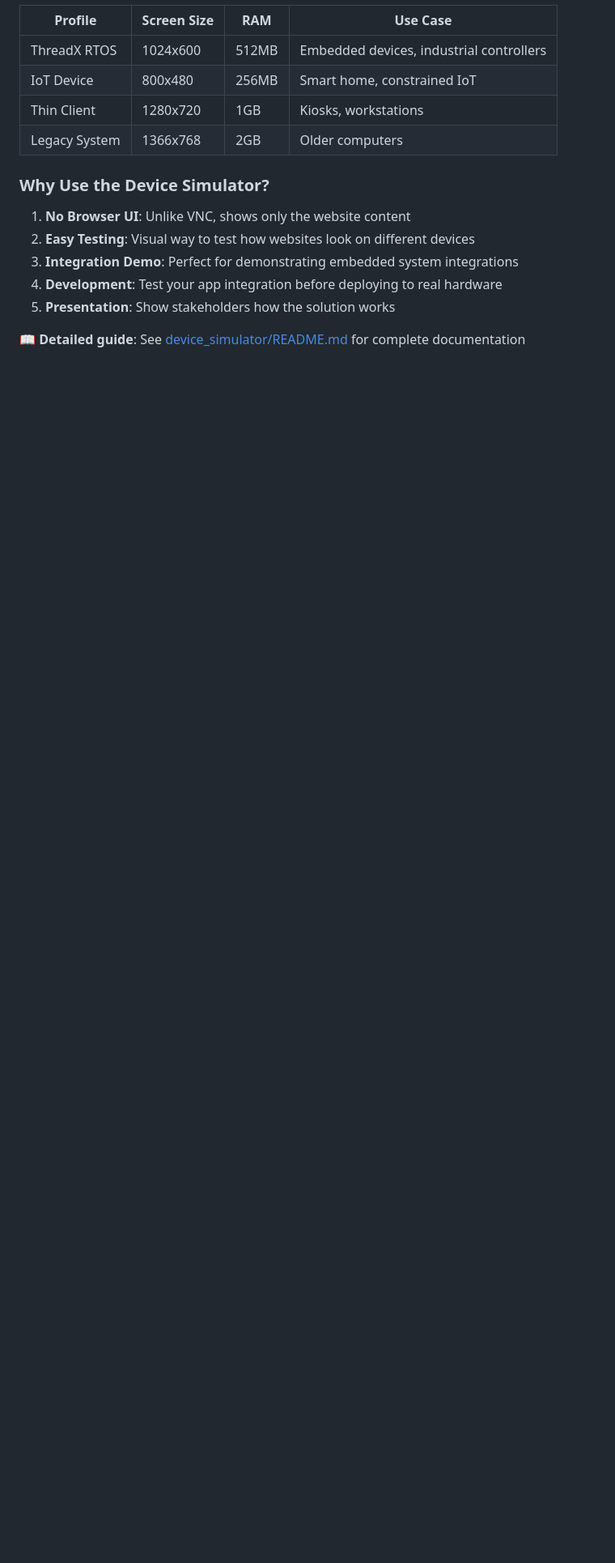
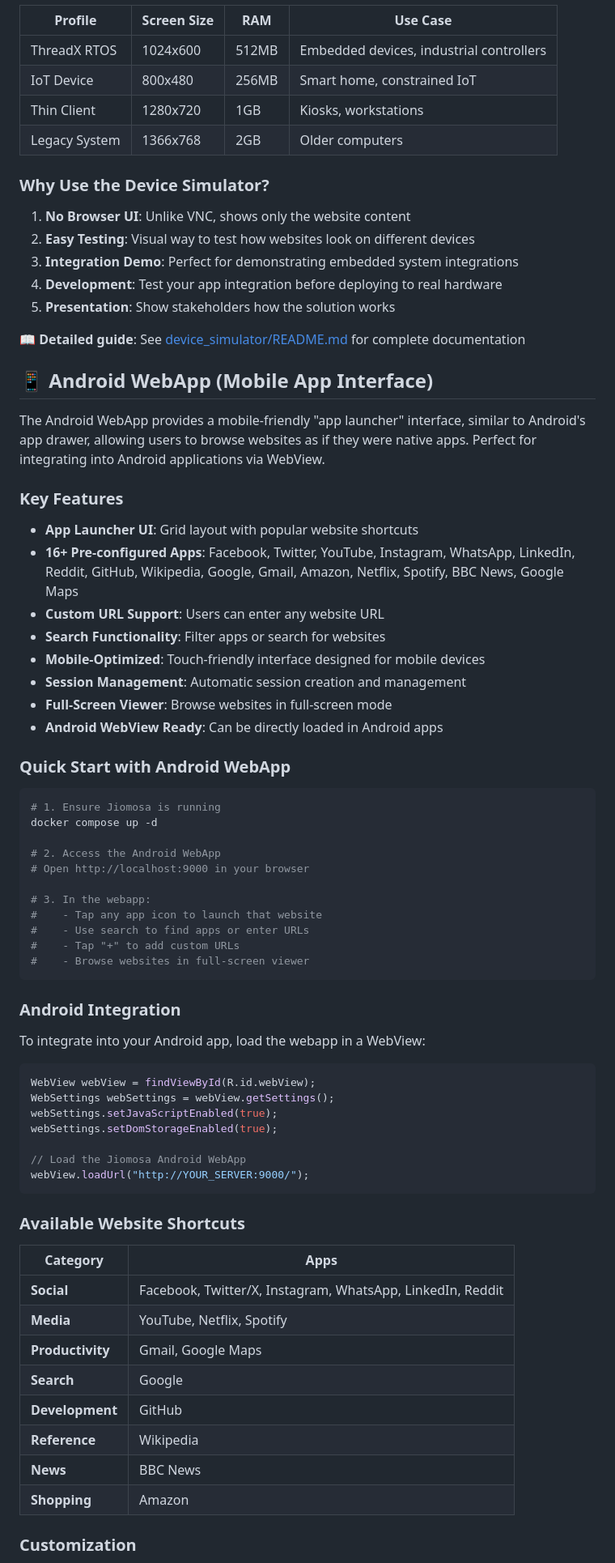
Before and after one commit to SharksJio/jiomosa, a Markdown page: README.md, the part around one of its changes. Shown at 81% size. Rendered like a GitHub page; blank space fills up the shorter version.

Commit message:
Update README with Android WebApp documentation and details
Co-authored-by: SharksJio <124758788+SharksJio@users.noreply.github.com>

````diff
--- a/README.md
+++ b/README.md
@@ -229,3 +237,64 @@ http://localhost:8000
 5. **Presentation**: Show stakeholders how the solution works
 
 📖 **Detailed guide**: See [device_simulator/README.md](device_simulator/README.md) for complete documentation
+
+## 📱 Android WebApp (Mobile App Interface)
+
+The Android WebApp provides a mobile-friendly "app launcher" interface, similar to Android's app drawer, allowing users to browse websites as if they were native apps. Perfect for integrating into Android applications via WebView.
+
+### Key Features
+
+- **App Launcher UI**: Grid layout with popular website shortcuts
+- **16+ Pre-configured Apps**: Facebook, Twitter, YouTube, Instagram, WhatsApp, LinkedIn, Reddit, GitHub, Wikipedia, Google, Gmail, Amazon, Netflix, Spotify, BBC News, Google Maps
+- **Custom URL Support**: Users can enter any website URL
+- **Search Functionality**: Filter apps or search for websites
+- **Mobile-Optimized**: Touch-friendly interface designed for mobile devices
+- **Session Management**: Automatic session creation and management
+- **Full-Screen Viewer**: Browse websites in full-screen mode
+- **Android WebView Ready**: Can be directly loaded in Android apps
+
+### Quick Start with Android WebApp
+
+```bash
+# 1. Ensure Jiomosa is running
+docker compose up -d
+
+# 2. Access the Android WebApp
+# Open http://localhost:9000 in your browser
+
+# 3. In the webapp:
+#    - Tap any app icon to launch that website
+#    - Use search to find apps or enter URLs
+#    - Tap "+" to add custom URLs
+#    - Browse websites in full-screen viewer
+```
+
+### Android Integration
+
+To integrate into your Android app, load the webapp in a WebView:
+
+```java
+WebView webView = findViewById(R.id.webView);
+WebSettings webSettings = webView.getSettings();
+webSettings.setJavaScriptEnabled(true);
+webSettings.setDomStorageEnabled(true);
+
+// Load the Jiomosa Android WebApp
+webView.loadUrl("http://YOUR_SERVER:9000/");
+```
+
+### Available Website Shortcuts
+
+| Category | Apps |
+|----------|------|
+| **Social** | Facebook, Twitter/X, Instagram, WhatsApp, LinkedIn, Reddit |
+| **Media** | YouTube, Netflix, Spotify |
+| **Productivity** | Gmail, Google Maps |
+| **Search** | Google |
+| **Development** | GitHub |
+| **Reference** | Wikipedia |
+| **News** | BBC News |
+| **Shopping** | Amazon |
+
+### Customization
+
````
Also changed, not shown: other parts of README.md (+37 -2 lines).
